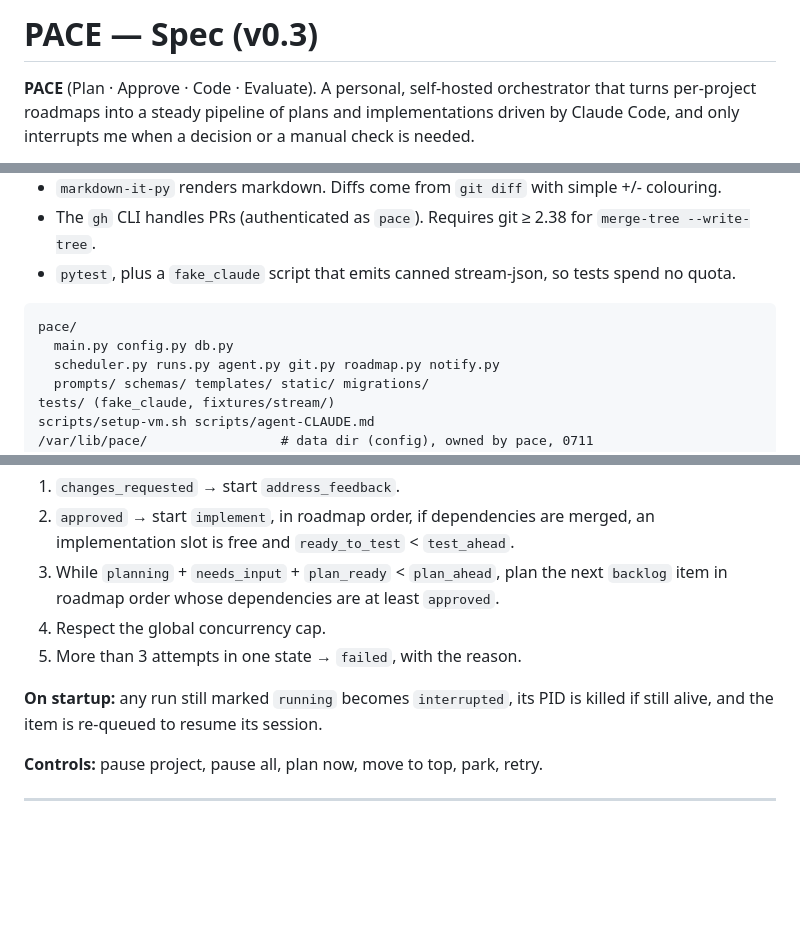
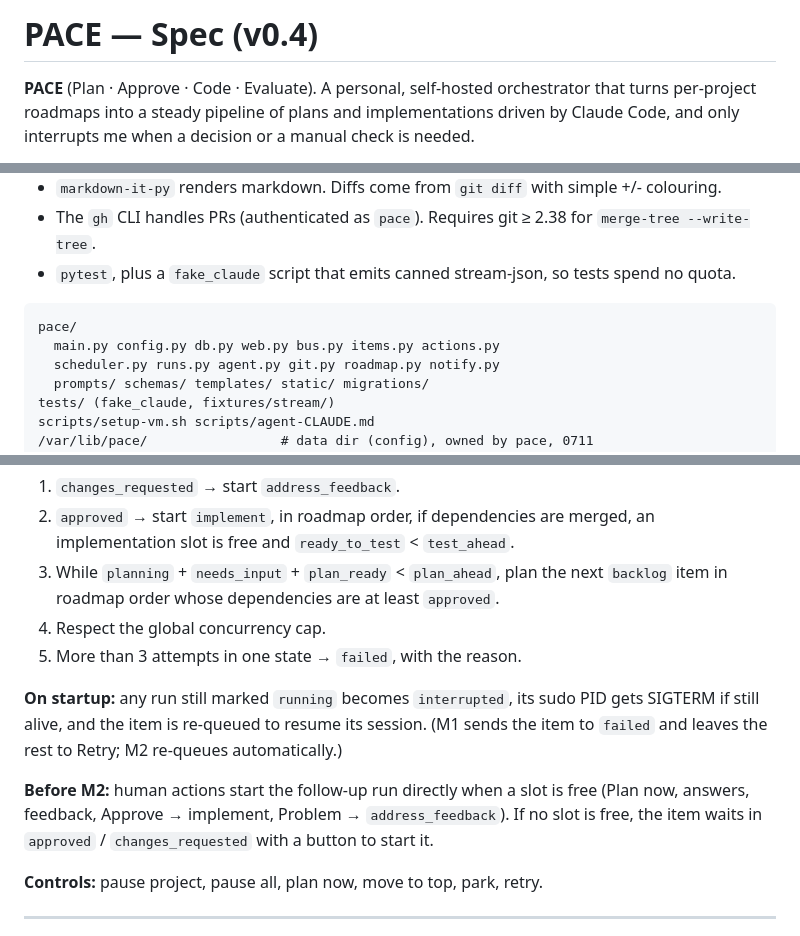
Before and after one commit to nicholasyoder/pace, a Markdown page: spec.md, 3 parts joined by grey strips. GitHub-like rendering; blank space fills up the shorter version.

````diff
--- a/spec.md
+++ b/spec.md
@@ -1,4 +1,4 @@
-# PACE — Spec (v0.3)
+# PACE — Spec (v0.4)
 
 **PACE** (Plan · Approve · Code · Evaluate). A personal, self-hosted orchestrator that turns per-project roadmaps into a steady pipeline of plans and implementations driven by Claude Code, and only interrupts me when a decision or a manual check is needed.
 
@@ -49,7 +49,7 @@ One process, one SQLite DB, background work as asyncio tasks.
 
 ```
 pace/
-  main.py config.py db.py
+  main.py config.py db.py web.py bus.py items.py actions.py
   scheduler.py runs.py agent.py git.py roadmap.py notify.py
   prompts/ schemas/ templates/ static/ migrations/
 tests/ (fake_claude, fixtures/stream/)
@@ -216,7 +218,9 @@ A loop runs every ~10 s and on every state change. It only starts runs inside a
 4. Respect the global concurrency cap.
 5. More than 3 attempts in one state → `failed`, with the reason.
 
-**On startup:** any run still marked `running` becomes `interrupted`, its PID is killed if still alive, and the item is re-queued to resume its session.
+**On startup:** any run still marked `running` becomes `interrupted`, its sudo PID gets SIGTERM if still alive, and the item is re-queued to resume its session. (M1 sends the item to `failed` and leaves the rest to Retry; M2 re-queues automatically.)
+
+**Before M2:** human actions start the follow-up run directly when a slot is free (Plan now, answers, feedback, Approve → implement, Problem → `address_feedback`). If no slot is free, the item waits in `approved` / `changes_requested` with a button to start it.
 
 **Controls:** pause project, pause all, plan now, move to top, park, retry.
 
````
Also changed, not shown: other parts of spec.md (+8 -6 lines).
